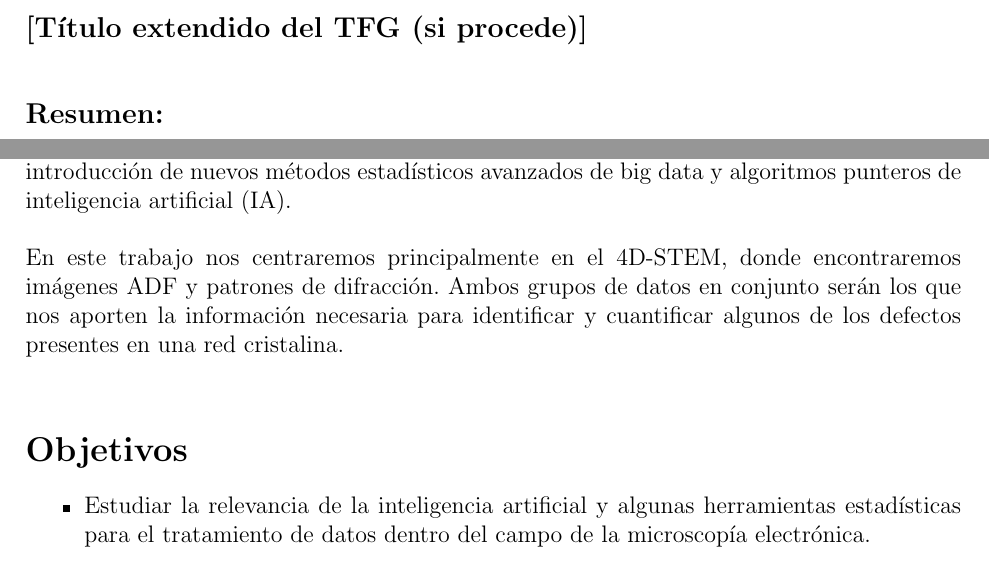
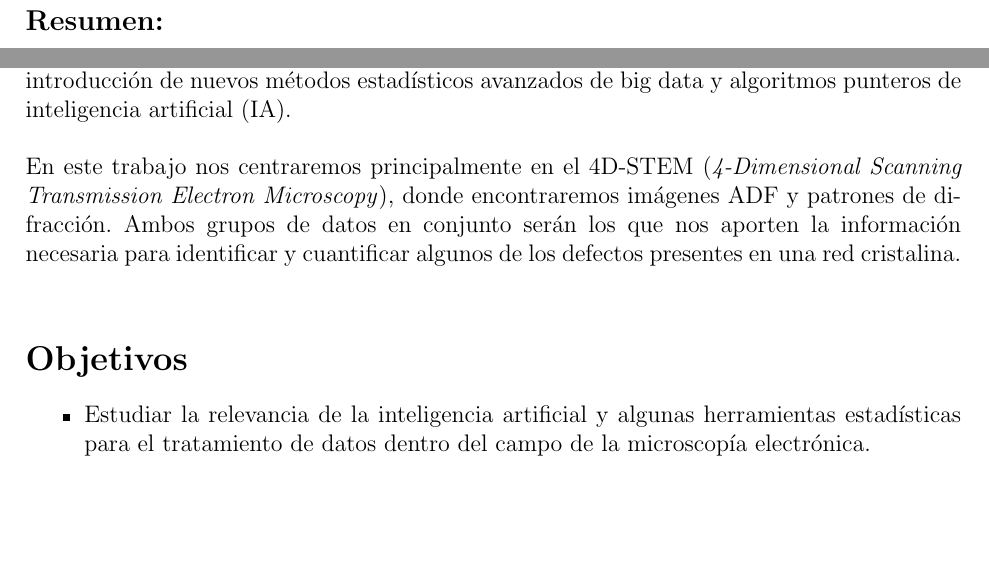
Before and after one commit to jesusBV20/BT-Physics, a LaTeX document (main.tex, which reads capitulos/intro.tex, capitulos/portada.tex): two parts of pages 2 and 6 of 22, joined at a grey line, cut at the place of the change, the shorter picture padded with empty space. Compiled offline with pdfLaTeX.

Commit message:
Ligera redistribución de archivos

```diff
--- a/capitulos/intro.tex
+++ b/capitulos/intro.tex
@@ -39,7 +39,7 @@ Por esta razón, tal y como se muestra en la \autoref{fig:2}, el STEM puede apor
 
 % Párrafo siguiente añadido recientemente para indicar el enfoque principal del trabajo.
 
-En este trabajo nos centraremos principalmente en el 4D-STEM, donde encontraremos imágenes ADF y patrones de difracción. Ambos grupos de datos en conjunto serán los que nos aporten la información necesaria para identificar y cuantificar algunos de los defectos presentes en una red cristalina.\\
+En este trabajo nos centraremos principalmente en el 4D-STEM (\textit{4-Dimensional Scanning Transmission Electron Microscopy}), donde encontraremos imágenes ADF y patrones de difracción. Ambos grupos de datos en conjunto serán los que nos aporten la información necesaria para identificar y cuantificar algunos de los defectos presentes en una red cristalina.\\
 
 % Objetivos -
 \section*{Objetivos}
--- a/portada.tex
+++ b/capitulos/portada.tex
@@ -38,8 +38,6 @@
 \newpage
 \thispagestyle{empty} % Página flotante para quitar numeración
 
-{\bfseries \large [Título extendido del TFG (si procede)] }\vspace{10mm}
-
 {\bfseries \large Resumen:} \vspace{5mm}
 
 Esto es una prueba para probar el formato del Resumen. Esto es una prueba para probar el formato del ResumenEsto es una prueba para probar el formato del ResumenEsto es una prueba para probar el formato del ResumenEsto es una prueba para probar el formato del ResumenEsto es una prueba para probar el formato del ResumenEsto es una prueba para probar el formato del ResumenEsto es una prueba para probar el formato del ResumenEsto es una prueba para probar el formato del ResumenEsto es una prueba para probar el formato del ResumenEsto es una prueba para probar el formato del ResumenEsto es una prueba para probar el formato del ResumenEsto es una prueba para probar el formato del ResumenEsto es una prueba para probar el formato del ResumenEsto es una prueba para probar el formato del Resumen.
```
Also changed, not shown: main.tex (+2 -2 lines), README.md, capitulos/referencias.tex (renamed from referencias.tex).
